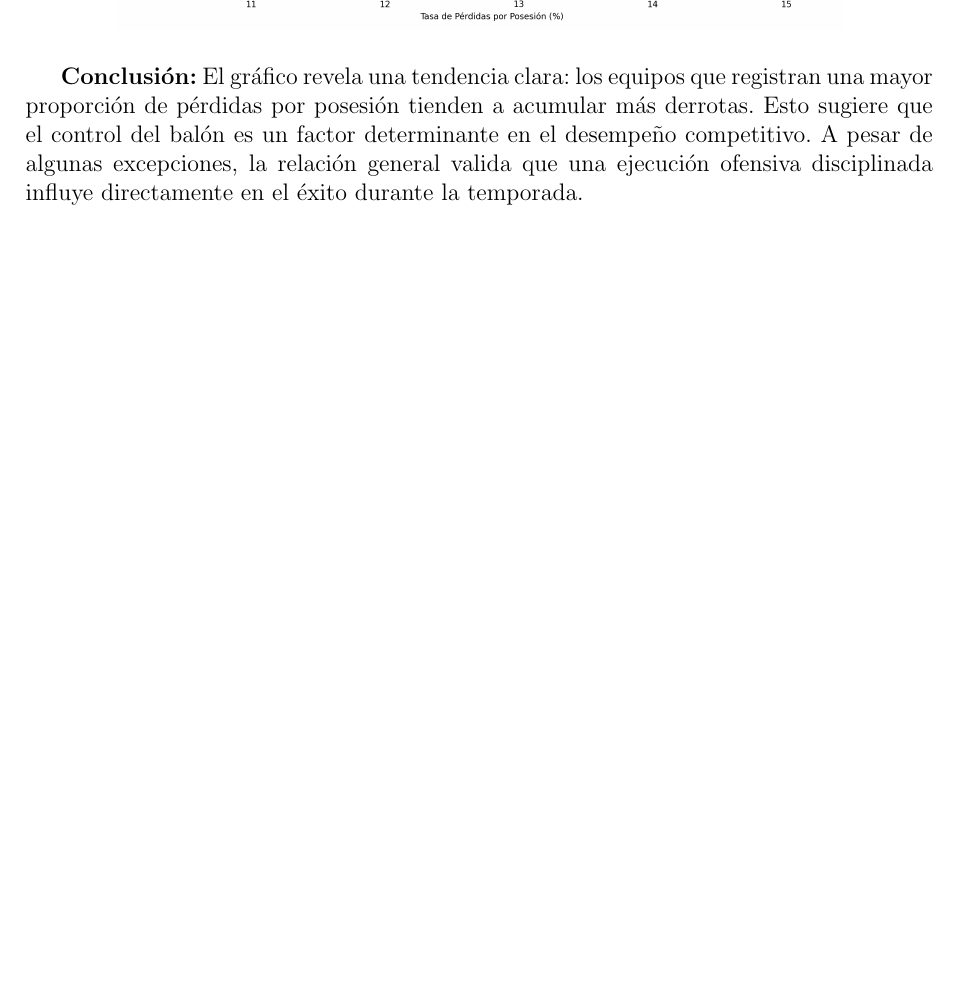
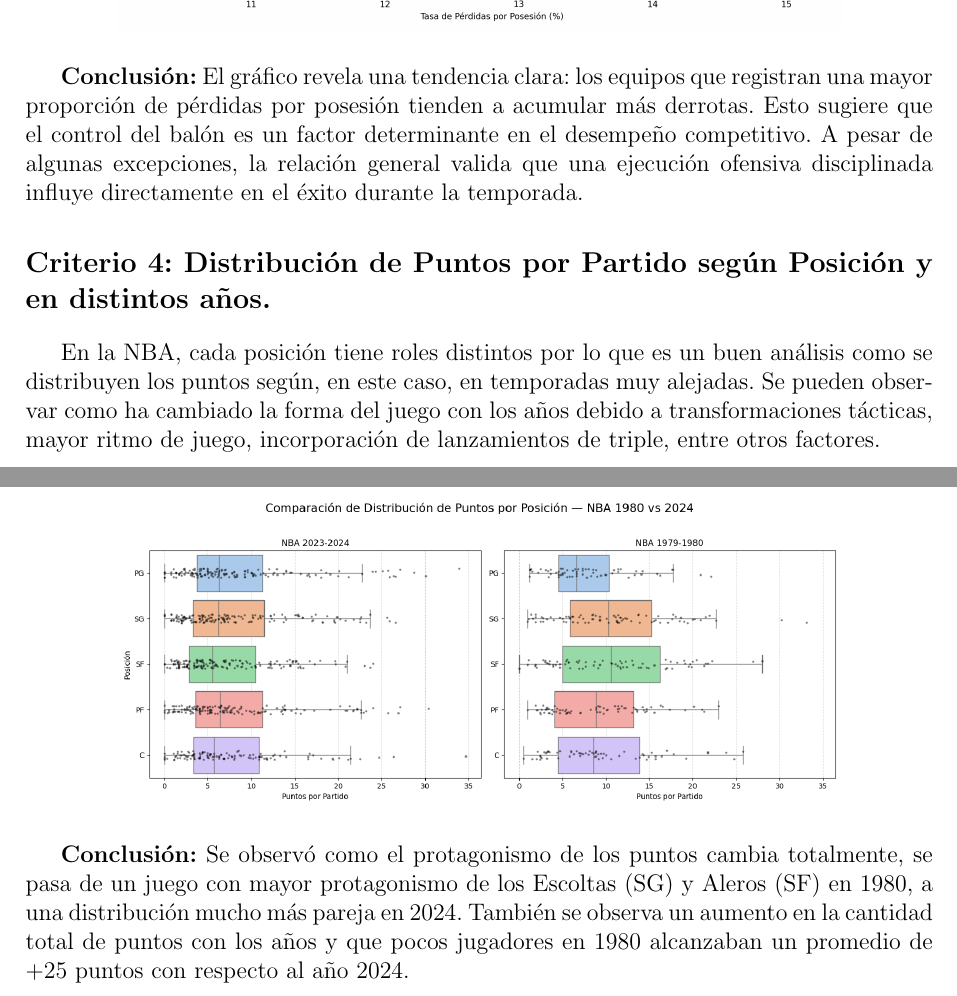
Before and after one commit to betonate/VDD, a LaTeX document (Latex/main.tex): part of page 3 of 3 before the commit and two parts of pages 3 and 4 of 4 after it, the two joined at a grey line, cut so that both start at the same text, the shorter picture padded with empty space. Compiled offline with pdfLaTeX.

Commit message:
Update main.tex

```diff
--- a/Latex/main.tex
+++ b/Latex/main.tex
@@ -53,5 +53,16 @@ Un indicador importante del rendimiento ofensivo de los equipos es la \textbf{ta
 
 \textbf{Conclusión:} El gráfico revela una tendencia clara: los equipos que registran una mayor proporción de pérdidas por posesión tienden a acumular más derrotas. Esto sugiere que el control del balón es un factor determinante en el desempeño competitivo. A pesar de algunas excepciones, la relación general valida que una ejecución ofensiva disciplinada influye directamente en el éxito durante la temporada.
 
+\section*{Criterio 4: Distribución de Puntos por Partido según Posición y en distintos años.}
+
+En la NBA, cada posición tiene roles distintos por lo que es un buen análisis como se distribuyen los puntos según, en este caso, en temporadas muy alejadas. Se pueden observar como ha cambiado la forma del juego con los años debido a transformaciones tácticas, mayor ritmo de juego, incorporación de lanzamientos de triple, entre otros factores.
+
+
+\begin{center}
+    \includegraphics[width=0.8\textwidth]{boxplot.png}
+\end{center}
+
+\textbf{Conclusión:} Se observó como el protagonismo de los puntos cambia totalmente, se pasa de un juego con mayor protagonismo de los Escoltas (SG) y Aleros (SF) en 1980, a una distribución mucho más pareja en 2024. También se observa un aumento en la cantidad total de puntos con los años y que pocos jugadores en 1980 alcanzaban un promedio de +25 puntos con respecto al año 2024.
+
 
 \end{document}
```
